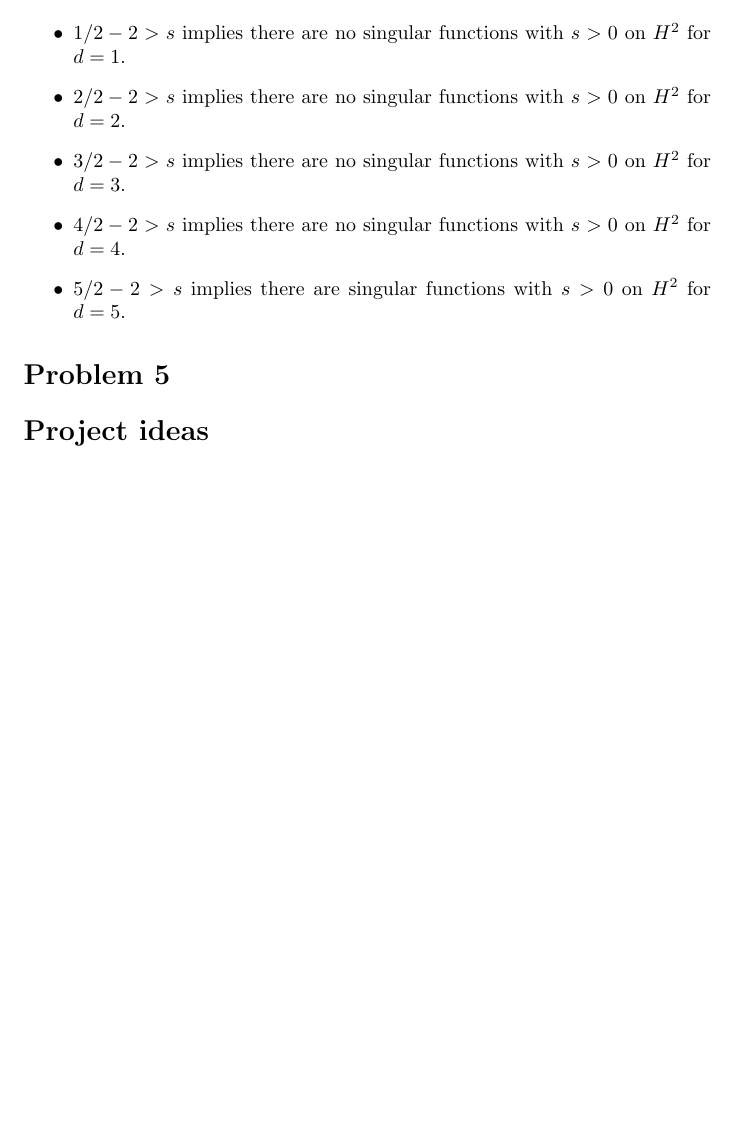
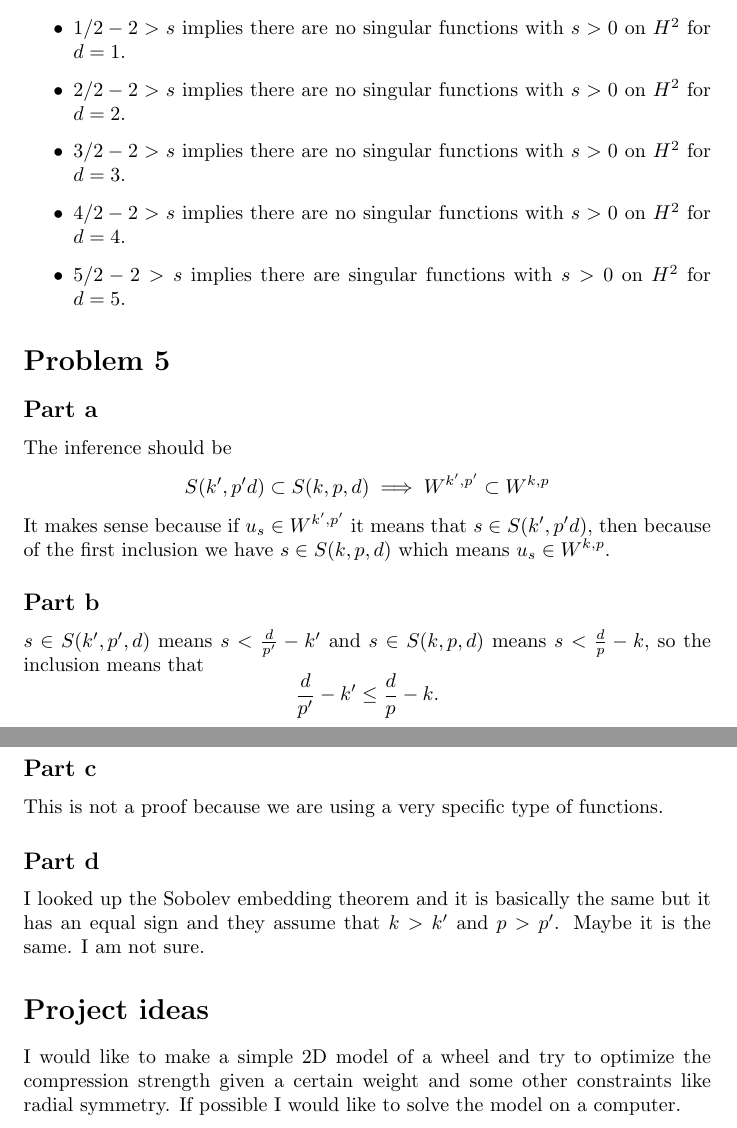
Before and after one commit to fernandohv3279/MATH620, a LaTeX problem sheet (hw4.tex): part of page 8 of 8 before the commit and two parts of pages 8 and 9 of 9 after it, the two joined at a grey line, cut so that both start at the same text, the shorter picture padded with empty space. Compiled offline with pdfLaTeX.

Commit message:
Add final part

```diff
--- a/hw4.tex
+++ b/hw4.tex
@@ -284,5 +284,26 @@ d-kp >sp\\
 \item	$5/2 - 2 >s$ implies there are singular functions with $s>0$ on $H^2$ for $d=5$.
 \end{itemize}
 \section*{Problem 5}
+\subsection*{Part a}
+The inference should be
+\[
+	S(k',p'd) \subset S(k,p,d) \implies W^{k',p'} \subset W^{k,p}
+\]
+It makes sense because if $u_s\in W^{k',p'}$ it means that $s \in S(k',p'd)$,
+then because of the first inclusion we have $s \in S(k,p,d)$ which means $u_s
+\in W^{k,p}$.
+\subsection*{Part b}
+$s\in S(k',p',d)$ means $s<\frac{d}{p'}-k'$ and $s\in S(k,p,d)$ means
+$s<\frac{d}{p}-k$, so the inclusion means that
+\[
+	\frac{d}{p'}-k' \leq \frac{d}{p}-k.
+\]
+\subsection*{Part c}
+This is not a proof because we are using a very specific type of functions.
+\subsection*{Part d}
+I looked up the Sobolev embedding theorem and it is basically the same but it has an equal sign and they assume that $k > k'$ and $p > p'$. Maybe it is the same. I am not sure.
 \section*{Project ideas}
+I would like to make a simple 2D model of a wheel and try to optimize the
+compression strength given a certain weight and some other constraints like
+radial symmetry. If possible I would like to solve the model on a computer.
 \end{document}
```
